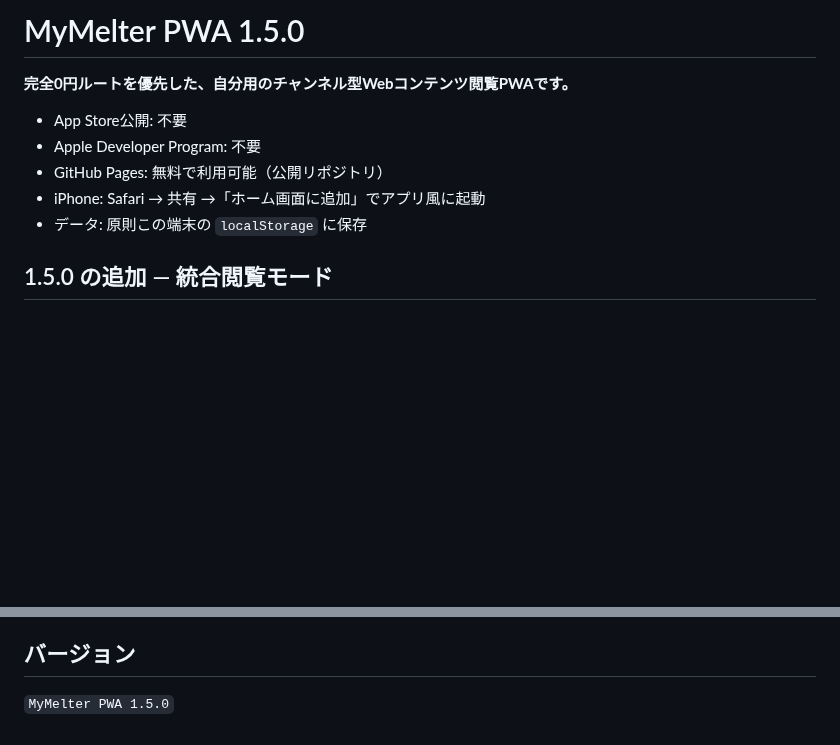
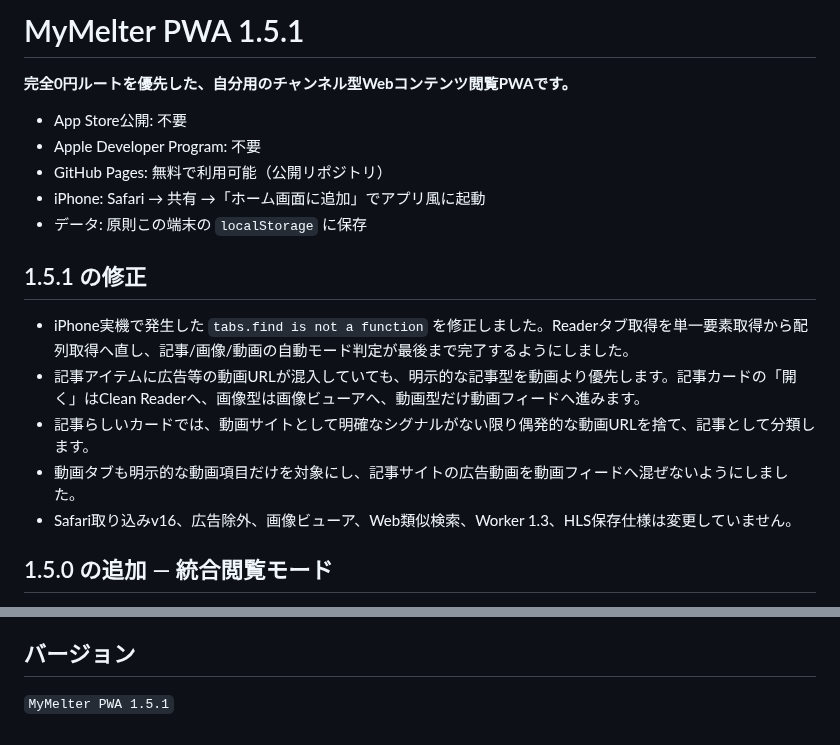
Before and after one commit to 5p5h8c78w6-afk/mymelter, a Markdown page: README.md, 2 parts joined by grey strips. GitHub-like rendering; blank space fills up the shorter version.

Commit message:
Document MyMelter 1.5.1 reader fixes

```diff
--- a/README.md
+++ b/README.md
@@ -1,4 +1,4 @@
-# MyMelter PWA 1.5.0
+# MyMelter PWA 1.5.1
 
 **完全0円ルートを優先した、自分用のチャンネル型Webコンテンツ閲覧PWAです。**
 
@@ -7,6 +7,14 @@
 - GitHub Pages: 無料で利用可能（公開リポジトリ）
 - iPhone: Safari → 共有 →「ホーム画面に追加」でアプリ風に起動
 - データ: 原則この端末の `localStorage` に保存
+
+## 1.5.1 の修正
+
+- iPhone実機で発生した `tabs.find is not a function` を修正しました。Readerタブ取得を単一要素取得から配列取得へ直し、記事/画像/動画の自動モード判定が最後まで完了するようにしました。
+- 記事アイテムに広告等の動画URLが混入していても、明示的な記事型を動画より優先します。記事カードの「開く」はClean Readerへ、画像型は画像ビューアへ、動画型だけ動画フィードへ進みます。
+- 記事らしいカードでは、動画サイトとして明確なシグナルがない限り偶発的な動画URLを捨て、記事として分類します。
+- 動画タブも明示的な動画項目だけを対象にし、記事サイトの広告動画を動画フィードへ混ぜないようにしました。
+- Safari取り込みv16、広告除外、画像ビューア、Web類似検索、Worker 1.3、HLS保存仕様は変更していません。
 
 ## 1.5.0 の追加 — 統合閲覧モード
 
@@ -235,4 +243,4 @@ MyMelterは公開HTML、RSS/Atom、通常の画像/動画URLを中心に扱い
 
 ## バージョン
 
-`MyMelter PWA 1.5.0`
+`MyMelter PWA 1.5.1`
```
